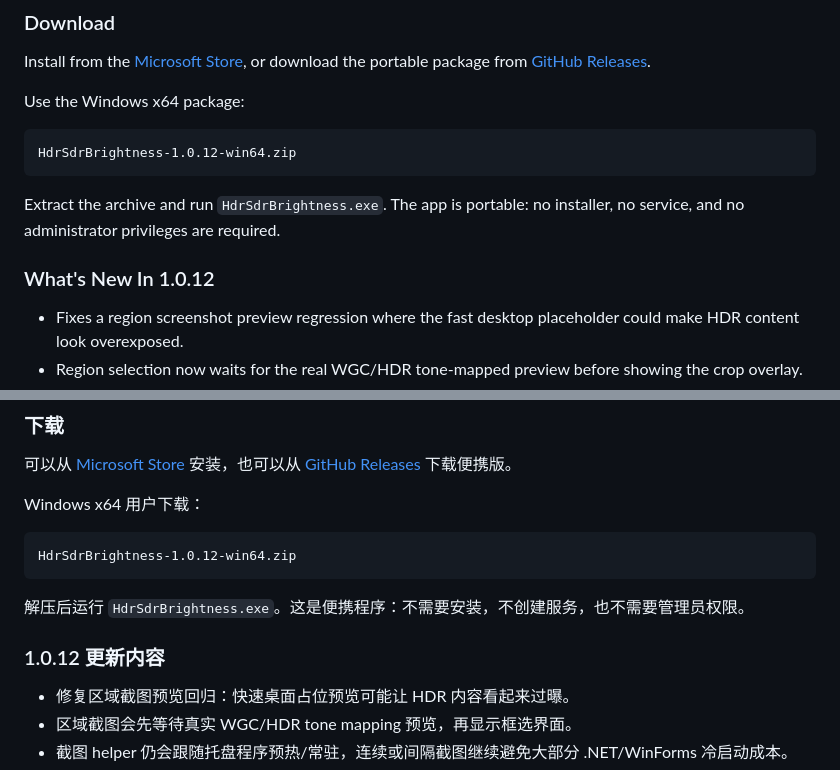
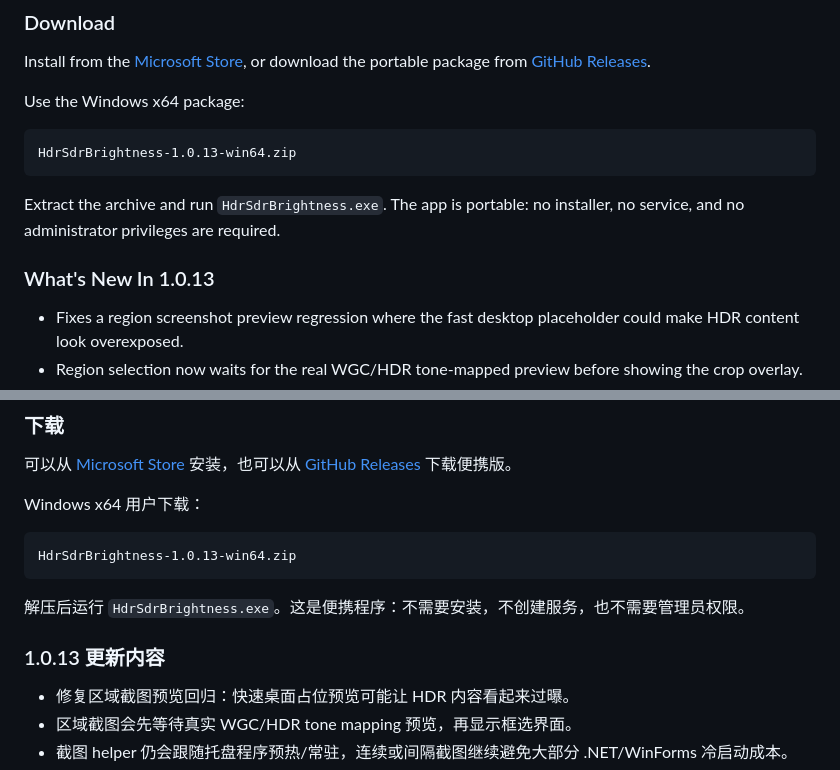
Before and after one commit to yinjunonly/hdr-sdr-brightness, a Markdown page: README.md, 2 parts joined by grey strips. GitHub-like rendering.

Commit message:
Fix README release version

````diff
--- a/README.md
+++ b/README.md
@@ -23,12 +23,12 @@ Install from the [Microsoft Store](https://apps.microsoft.com/detail/9nksvcpjl35
 Use the Windows x64 package:
 
 ```text
-HdrSdrBrightness-1.0.12-win64.zip
+HdrSdrBrightness-1.0.13-win64.zip
 ```
 
 Extract the archive and run `HdrSdrBrightness.exe`. The app is portable: no installer, no service, and no administrator privileges are required.
 
-### What's New In 1.0.12
+### What's New In 1.0.13
 
 - Fixes a region screenshot preview regression where the fast desktop placeholder could make HDR content look overexposed.
 - Region selection now waits for the real WGC/HDR tone-mapped preview before showing the crop overlay.
@@ -217,12 +217,12 @@ SDR white level
 Windows x64 用户下载：
 
 ```text
-HdrSdrBrightness-1.0.12-win64.zip
+HdrSdrBrightness-1.0.13-win64.zip
 ```
 
 解压后运行 `HdrSdrBrightness.exe`。这是便携程序：不需要安装，不创建服务，也不需要管理员权限。
 
-### 1.0.12 更新内容
+### 1.0.13 更新内容
 
 - 修复区域截图预览回归：快速桌面占位预览可能让 HDR 内容看起来过曝。
 - 区域截图会先等待真实 WGC/HDR tone mapping 预览，再显示框选界面。
````
